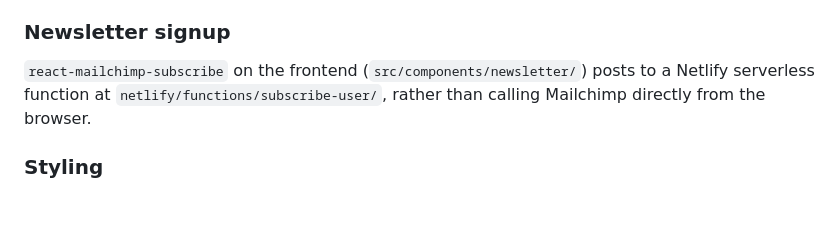
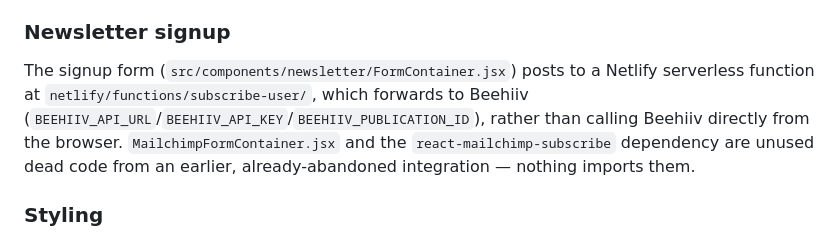
Before and after one commit to imounish/mounish-blog, a Markdown page: CLAUDE.md, the part around the change. Drawn GitHub-style; blank space fills up the shorter version.

```diff
--- a/CLAUDE.md
+++ b/CLAUDE.md
@@ -45,7 +45,7 @@ Site search runs entirely client-side via `gatsby-plugin-local-search`. Four ind
 
 ### Newsletter signup
 
-`react-mailchimp-subscribe` on the frontend (`src/components/newsletter/`) posts to a Netlify serverless function at `netlify/functions/subscribe-user/`, rather than calling Mailchimp directly from the browser.
+The signup form (`src/components/newsletter/FormContainer.jsx`) posts to a Netlify serverless function at `netlify/functions/subscribe-user/`, which forwards to Beehiiv (`BEEHIIV_API_URL`/`BEEHIIV_API_KEY`/`BEEHIIV_PUBLICATION_ID`), rather than calling Beehiiv directly from the browser. `MailchimpFormContainer.jsx` and the `react-mailchimp-subscribe` dependency are unused dead code from an earlier, already-abandoned integration — nothing imports them.
 
 ### Styling
 
```
Also changed, not shown: docs/tech-stack-analysis.md (+15 -13 lines).
